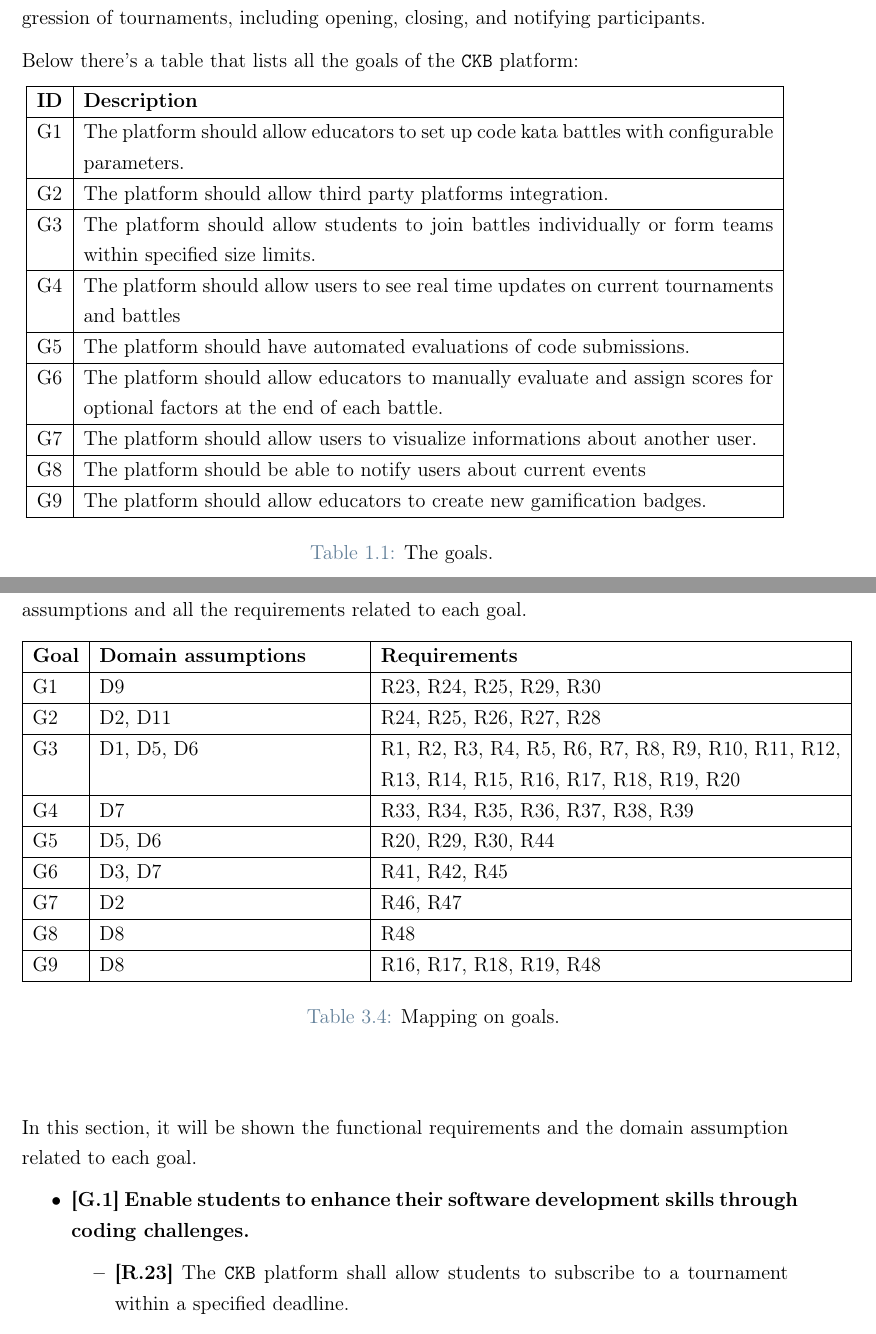
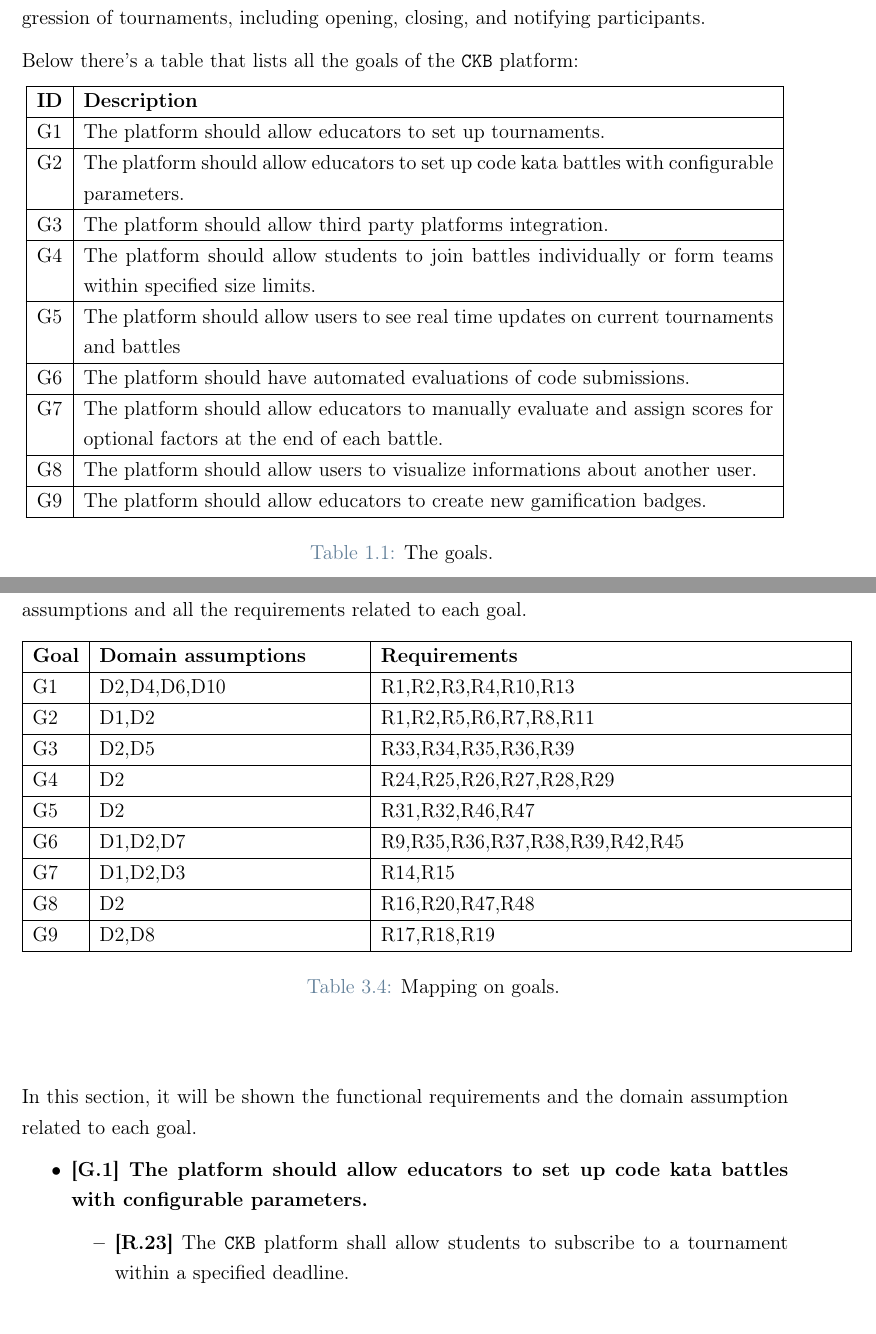
Before and after one commit to federico-zanca/SE2-RDD-ZancaCostantiniZhuge, a LaTeX thesis (RASD/LaTeX/RASD.tex, which reads RASD/LaTeX/Chapters/1_-_Introduction.tex, RASD/LaTeX/Chapters/3_-_Specific_Requirements.tex): two parts of pages 6 and 30 of 66, joined at a grey line, cut so that both start at the same text. Compiled offline with pdfLaTeX.

Commit message:
minor fix on goals and mapping on goals table

```diff
--- a/RASD/LaTeX/Chapters/1_-_Introduction.tex
+++ b/RASD/LaTeX/Chapters/1_-_Introduction.tex
@@ -37,6 +37,8 @@ Below there's a table that lists all the goals of the \verb|CKB| platform:
         \hline
         \textbf{ID} & \textbf{Description}                                                                   \\
         \hline
+        G\cg        & The platform should allow educators to set up tournaments.\\
+        \hline
         G\cg        & The platform should allow educators to set up code kata battles with configurable parameters.\\
         \hline
         G\cg        & The platform should allow third party platforms integration.\\
@@ -50,8 +52,6 @@ Below there's a table that lists all the goals of the \verb|CKB| platform:
         G\cg        & The platform should allow educators to manually evaluate and assign scores for optional factors at the end of each battle.                     \\
         \hline
         G\cg        & The platform should allow users to visualize informations about another user.\\
-        \hline
-        G\cg        & The platform should be able to notify users about current events\\
         \hline
         G\cg        & The platform should allow educators to create new gamification badges.\\
         \hline
--- a/RASD/LaTeX/Chapters/3_-_Specific_Requirements.tex
+++ b/RASD/LaTeX/Chapters/3_-_Specific_Requirements.tex
@@ -184,23 +184,23 @@ After that, to facilitate reading, the section reports the text of all the assum
         \hline
         \textbf{Goal} & \textbf{Domain assumptions}                       & \textbf{Requirements}                                                               \\
         \hline
-        G\cmg         & D9                           & R23, R24, R25, R29, R30                        \\
+        G\cmg         & D2,D4,D6,D10                & R1,R2,R3,R4,R10,R13\\
         \hline
-        G\cmg         & D2, D11                            & R24, R25, R26, R27, R28                                      \\
+        G\cmg         & D1,D2                       & R1,R2,R5,R6,R7,R8,R11\\
         \hline
-        G\cmg         & D1, D5, D6                            & R1, R2, R3, R4, R5, R6, R7, R8, R9, R10, R11, R12, R13, R14, R15, R16, R17, R18, R19, R20                                \\
+        G\cmg         & D2,D5                       & R33,R34,R35,R36,R39\\
         \hline
-        G\cmg         & D7                            & R33, R34, R35, R36, R37, R38, R39              \\
+        G\cmg         & D2                          & R24,R25,R26,R27,R28,R29\\
         \hline
-        G\cmg         & D5, D6                            & R20, R29, R30, R44                               \\
+        G\cmg         & D2                          & R31,R32,R46,R47\\
         \hline
-        G\cmg         & D3, D7                            & R41, R42, R45                     \\
+        G\cmg         & D1,D2,D7                    & R9,R35,R36,R37,R38,R39,R42,R45\\
         \hline
-        G\cmg         & D2                            & R46, R47                                \\
+        G\cmg         & D1,D2,D3                    & R14,R15\\
         \hline
-        G\cmg         & D8                            & R48                                                   \\
+        G\cmg         & D2                          & R16,R20,R47,R48\\
         \hline
-        G\cmg         & D8                            & R16, R17, R18, R19, R48                                               \\
+        G\cmg         & D2,D8                       & R17,R18,R19\\
         \hline
         \caption{Mapping on goals.}
         \label{tab: map_on_g}%
@@ -210,7 +210,8 @@ After that, to facilitate reading, the section reports the text of all the assum
 In this section, it will be shown the functional requirements and the domain assumption related to each goal.
 \begin{itemize}
 
-    \item \textbf{{[G.1]} Enable students to enhance their software development skills through coding challenges.}
+    \item \textbf{{[G.1]} The platform should allow educators to set up code kata battles with configurable
+    parameters.}
     \begin{itemize}
         \item \textbf{[R.23]} The \verb|CKB| platform shall allow students to subscribe to a tournament within a specified deadline.
         \item \textbf{[R.24]} The \verb|CKB| platform shall allow students to create teams for a specific battle within a tournament.
```
